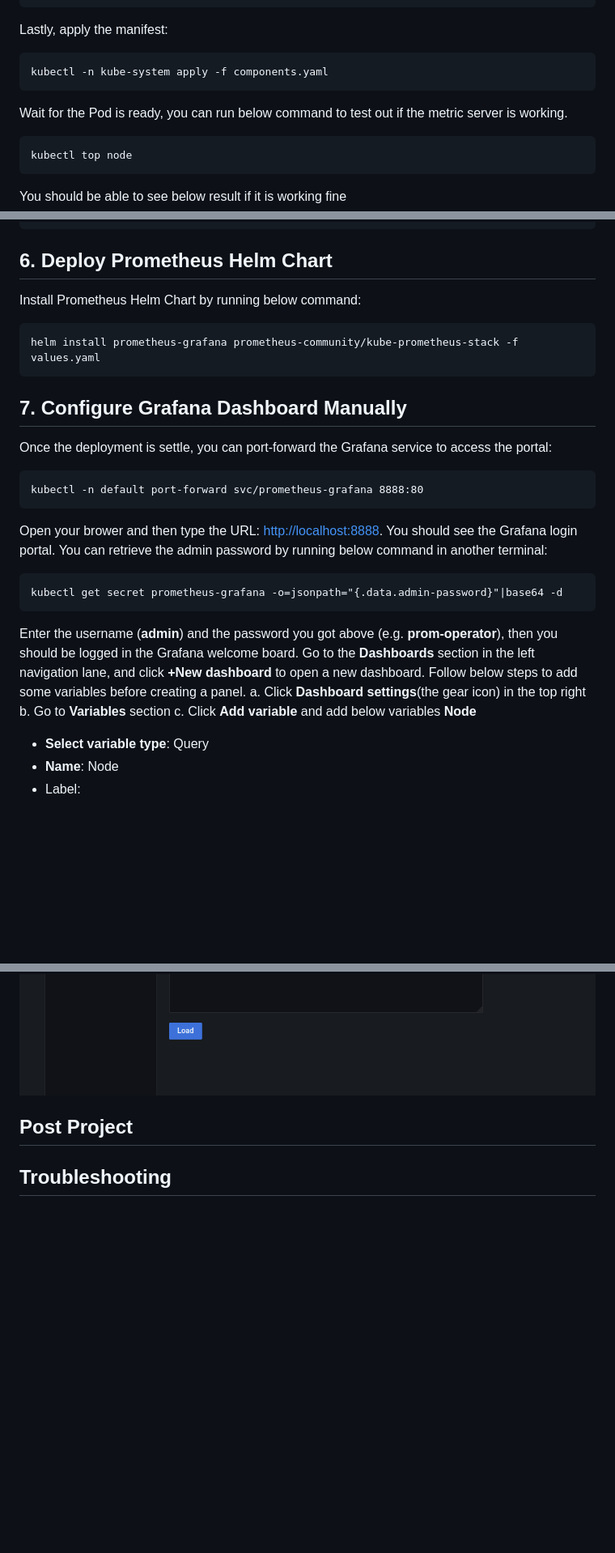
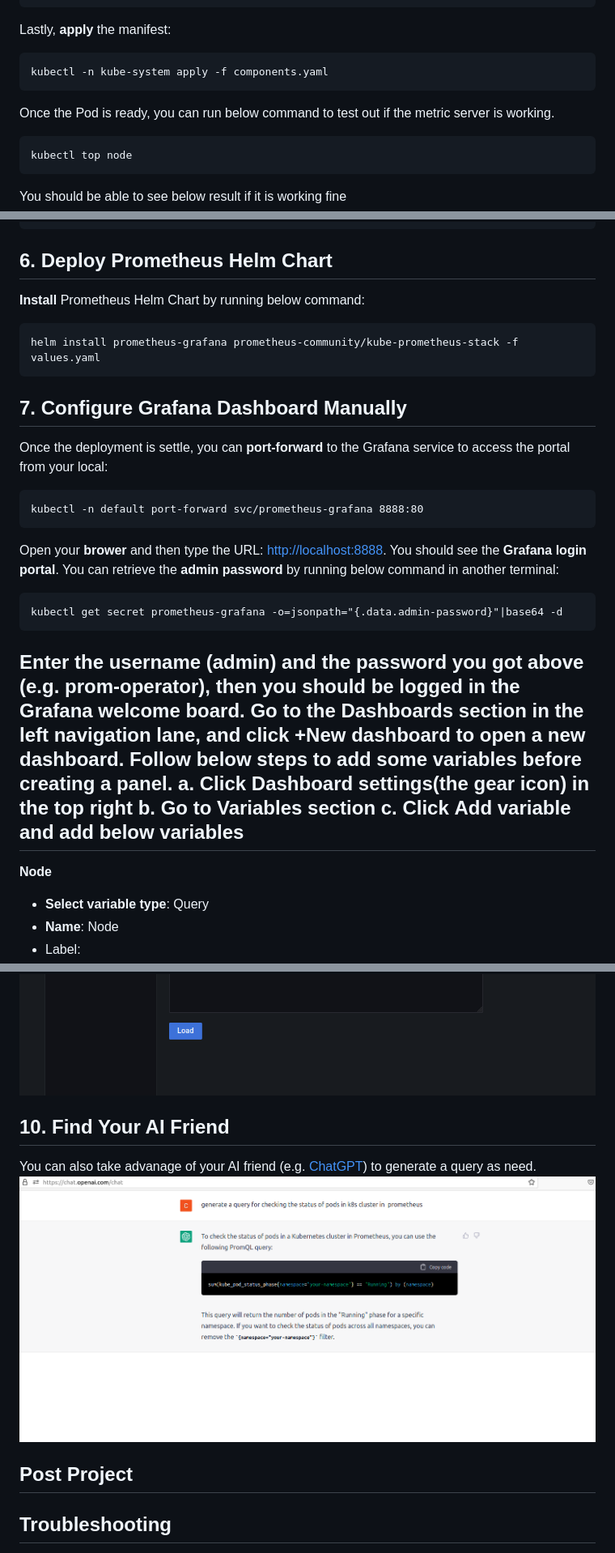
Before and after one commit to chance2021/devopsdaydayup, a Markdown page: 010-MinikubeGrafanaPrometheusMonitoring/README.md, 3 parts joined by grey strips. Shown: that part at 81% size. Drawn GitHub-style; pictures changed too: 010-MinikubeGrafanaPrometheusMonitoring/images/chatgpg.png (added); blank space fills up the shorter version.

Commit message:
Add images

````diff
--- a/010-MinikubeGrafanaPrometheusMonitoring/README.md
+++ b/010-MinikubeGrafanaPrometheusMonitoring/README.md
@@ -73,11 +73,11 @@ metadata:
         - --kubelet-preferred-address-types=InternalIP
 ...
 ```
-Lastly, apply the manifest:
+Lastly, **apply** the manifest:
 ```
 kubectl -n kube-system apply -f components.yaml
 ```
-Wait for the Pod is ready, you can run below command to test out if the metric server is working.
+Once the Pod is ready, you can run below command to test out if the metric server is working.
 ```
 kubectl top node
 ```
@@ -95,25 +95,26 @@ helm repo update
 helm search repo prometheus-community
 ```
 ## 6. Deploy Prometheus Helm Chart
-Install Prometheus Helm Chart by running below command:
+**Install** Prometheus Helm Chart by running below command:
 ```
 helm install prometheus-grafana prometheus-community/kube-prometheus-stack -f values.yaml
 ```
 
 ## 7. Configure Grafana Dashboard Manually
-Once the deployment is settle, you can port-forward the Grafana service to access the portal:
+Once the deployment is settle, you can **port-forward** to the Grafana service to access the portal from your local:
 ```
 kubectl -n default port-forward svc/prometheus-grafana 8888:80
 ```
-Open your brower and then type the URL: [http://localhost:8888](http://localhost:8888). You should see the Grafana login portal. You can retrieve the admin password by running below command in another terminal:
+Open your **brower** and then type the URL: [http://localhost:8888](http://localhost:8888). You should see the **Grafana login portal**. You can retrieve the **admin password** by running below command in another terminal:
 ```
 kubectl get secret prometheus-grafana -o=jsonpath="{.data.admin-password}"|base64 -d
 ```
 Enter the username (**admin**) and the password you got above (e.g. **prom-operator**), then you should be logged in the Grafana welcome board. </br>
-Go to the **Dashboards** section in the left navigation lane, and click **+New dashboard** to open a new dashboard. Follow below steps to add some variables before creating a panel.</br>
+Go to the **Dashboards** section in the left navigation lane, and click **+New dashboard** to open a new dashboard. Follow below steps to add some **variables** before creating a panel.</br>
 a. Click **Dashboard settings**(the gear icon) in the top right </br>
 b. Go to **Variables** section </br>
 c. Click **Add variable** and add below variables </br>
+---
 **Node** </br>
 - **Select variable type**: Query
 - **Name**: Node
@@ -200,7 +202,8 @@ In the Grafana Home page, go to **Dashboards** and click **Import**. Click **Upl
 ![Template ID](images/template-id.png)
 ![Template Import](images/template-import.png)
-
-
+## 10. Find Your AI Friend
+You can also take advanage of your AI friend (e.g. [ChatGPT](https://chat.openai.com/chat)) to generate a query as need.
+![chatgpg](images/chatgpg.png)
 
 ## <a name="post_project">Post Project</a>
 
````
Also changed, not shown: other parts of 010-MinikubeGrafanaPrometheusMonitoring/README.md (+11 -10 lines).
